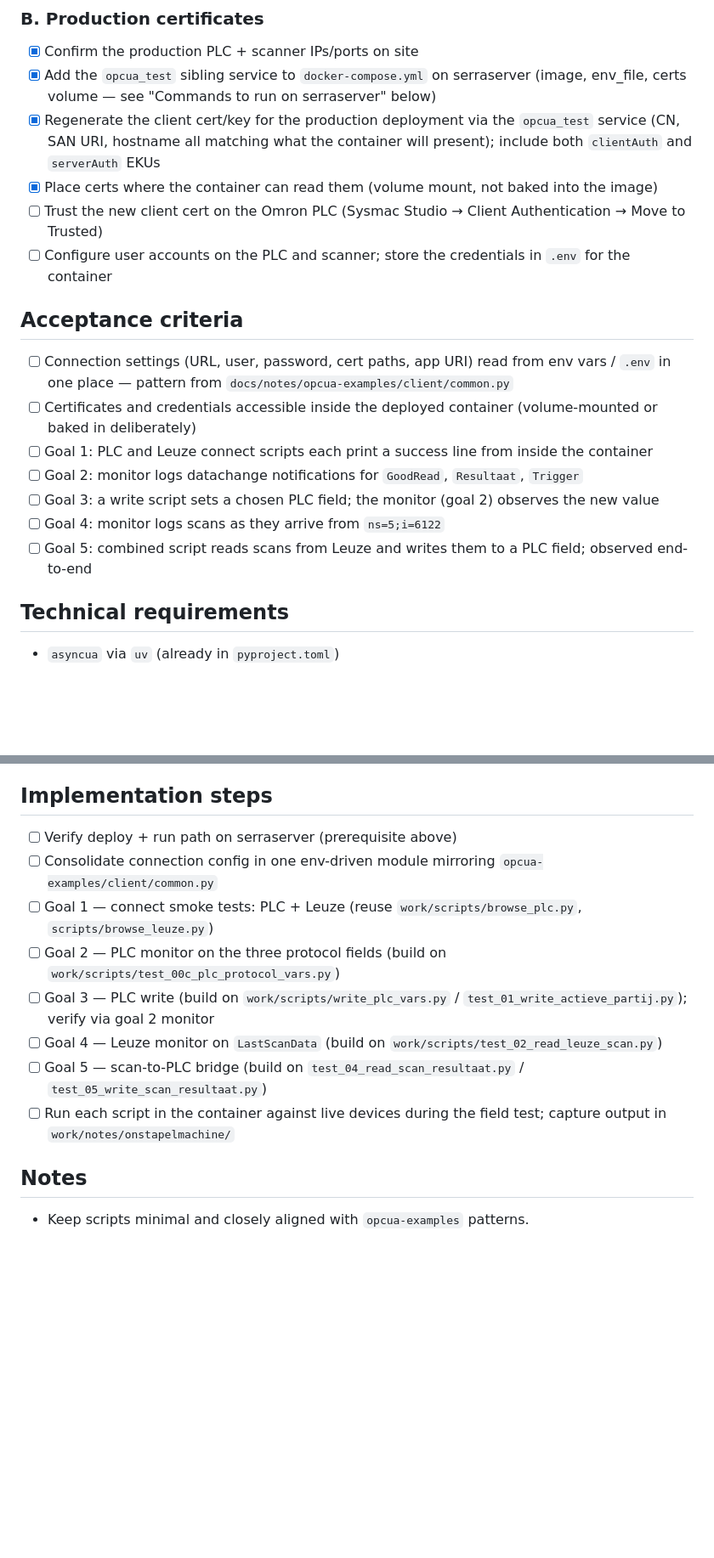
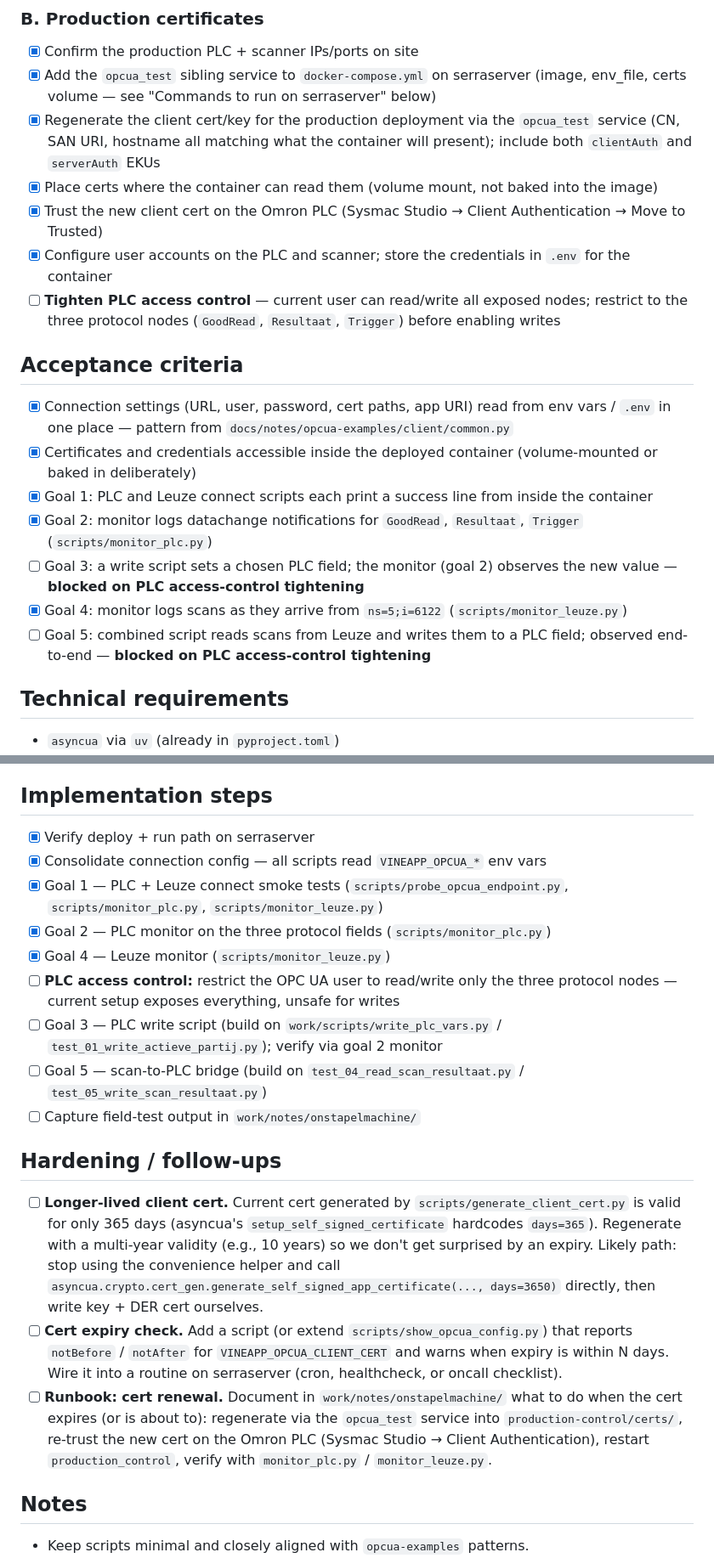
Before and after one commit to serraict/wetering-production-control, a Markdown page: work/doing.md, 2 parts joined by grey strips. Shown at 85% size. Rendered like a GitHub page; blank space fills up the shorter version.

Commit message:
wrap up today's work

```diff
--- a/work/doing.md
+++ b/work/doing.md
@@ -42,18 +43,19 @@ Before field tests, prove the round-trip on serraserver: build → push → pull
 - [x] Add the `opcua_test` sibling service to `docker-compose.yml` on serraserver (image, env_file, certs volume — see "Commands to run on serraserver" below)
 - [x] Regenerate the client cert/key for the production deployment via the `opcua_test` service (CN, SAN URI, hostname all matching what the container will present); include both `clientAuth` and `serverAuth` EKUs
 - [x] Place certs where the container can read them (volume mount, not baked into the image)
-- [ ] Trust the new client cert on the Omron PLC (Sysmac Studio → Client Authentication → Move to Trusted)
-- [ ] Configure user accounts on the PLC and scanner; store the credentials in `.env` for the container
+- [x] Trust the new client cert on the Omron PLC (Sysmac Studio → Client Authentication → Move to Trusted)
+- [x] Configure user accounts on the PLC and scanner; store the credentials in `.env` for the container
+- [ ] **Tighten PLC access control** — current user can read/write all exposed nodes; restrict to the three protocol nodes (`GoodRead`, `Resultaat`, `Trigger`) before enabling writes
 
 ## Acceptance criteria
 
-- [ ] Connection settings (URL, user, password, cert paths, app URI) read from env vars / `.env` in one place — pattern from `docs/notes/opcua-examples/client/common.py`
-- [ ] Certificates and credentials accessible inside the deployed container (volume-mounted or baked in deliberately)
-- [ ] Goal 1: PLC and Leuze connect scripts each print a success line from inside the container
-- [ ] Goal 2: monitor logs datachange notifications for `GoodRead`, `Resultaat`, `Trigger`
-- [ ] Goal 3: a write script sets a chosen PLC field; the monitor (goal 2) observes the new value
-- [ ] Goal 4: monitor logs scans as they arrive from `ns=5;i=6122`
-- [ ] Goal 5: combined script reads scans from Leuze and writes them to a PLC field; observed end-to-end
+- [x] Connection settings (URL, user, password, cert paths, app URI) read from env vars / `.env` in one place — pattern from `docs/notes/opcua-examples/client/common.py`
+- [x] Certificates and credentials accessible inside the deployed container (volume-mounted or baked in deliberately)
+- [x] Goal 1: PLC and Leuze connect scripts each print a success line from inside the container
+- [x] Goal 2: monitor logs datachange notifications for `GoodRead`, `Resultaat`, `Trigger` (`scripts/monitor_plc.py`)
+- [ ] Goal 3: a write script sets a chosen PLC field; the monitor (goal 2) observes the new value — **blocked on PLC access-control tightening**
+- [x] Goal 4: monitor logs scans as they arrive from `ns=5;i=6122` (`scripts/monitor_leuze.py`)
+- [ ] Goal 5: combined script reads scans from Leuze and writes them to a PLC field; observed end-to-end — **blocked on PLC access-control tightening**
 
 ## Technical requirements
 
@@ -65,14 +67,21 @@ Before field tests, prove the round-trip on serraserver: build → push → pull
 
 ## Implementation steps
 
-- [ ] Verify deploy + run path on serraserver (prerequisite above)
-- [ ] Consolidate connection config in one env-driven module mirroring `opcua-examples/client/common.py`
-- [ ] Goal 1 — connect smoke tests: PLC + Leuze (reuse `work/scripts/browse_plc.py`, `scripts/browse_leuze.py`)
-- [ ] Goal 2 — PLC monitor on the three protocol fields (build on `work/scripts/test_00c_plc_protocol_vars.py`)
-- [ ] Goal 3 — PLC write (build on `work/scripts/write_plc_vars.py` / `test_01_write_actieve_partij.py`); verify via goal 2 monitor
-- [ ] Goal 4 — Leuze monitor on `LastScanData` (build on `work/scripts/test_02_read_leuze_scan.py`)
+- [x] Verify deploy + run path on serraserver
+- [x] Consolidate connection config — all scripts read `VINEAPP_OPCUA_*` env vars
+- [x] Goal 1 — PLC + Leuze connect smoke tests (`scripts/probe_opcua_endpoint.py`, `scripts/monitor_plc.py`, `scripts/monitor_leuze.py`)
+- [x] Goal 2 — PLC monitor on the three protocol fields (`scripts/monitor_plc.py`)
+- [x] Goal 4 — Leuze monitor (`scripts/monitor_leuze.py`)
+- [ ] **PLC access control:** restrict the OPC UA user to read/write only the three protocol nodes — current setup exposes everything, unsafe for writes
+- [ ] Goal 3 — PLC write script (build on `work/scripts/write_plc_vars.py` / `test_01_write_actieve_partij.py`); verify via goal 2 monitor
 - [ ] Goal 5 — scan-to-PLC bridge (build on `test_04_read_scan_resultaat.py` / `test_05_write_scan_resultaat.py`)
-- [ ] Run each script in the container against live devices during the field test; capture output in `work/notes/onstapelmachine/`
+- [ ] Capture field-test output in `work/notes/onstapelmachine/`
+
+## Hardening / follow-ups
+
+- [ ] **Longer-lived client cert.** Current cert generated by `scripts/generate_client_cert.py` is valid for only 365 days (asyncua's `setup_self_signed_certificate` hardcodes `days=365`). Regenerate with a multi-year validity (e.g., 10 years) so we don't get surprised by an expiry. Likely path: stop using the convenience helper and call `asyncua.crypto.cert_gen.generate_self_signed_app_certificate(..., days=3650)` directly, then write key + DER cert ourselves.
+- [ ] **Cert expiry check.** Add a script (or extend `scripts/show_opcua_config.py`) that reports `notBefore` / `notAfter` for `VINEAPP_OPCUA_CLIENT_CERT` and warns when expiry is within N days. Wire it into a routine on serraserver (cron, healthcheck, or oncall checklist).
+- [ ] **Runbook: cert renewal.** Document in `work/notes/onstapelmachine/` what to do when the cert expires (or is about to): regenerate via the `opcua_test` service into `production-control/certs/`, re-trust the new cert on the Omron PLC (Sysmac Studio → Client Authentication), restart `production_control`, verify with `monitor_plc.py` / `monitor_leuze.py`.
 
 ## Notes
 
```
Also changed, not shown: other parts of work/doing.md (+7 -6 lines).
